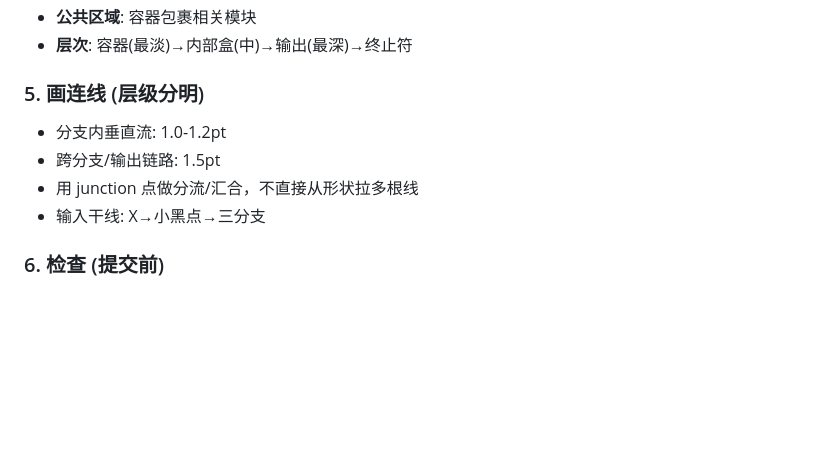
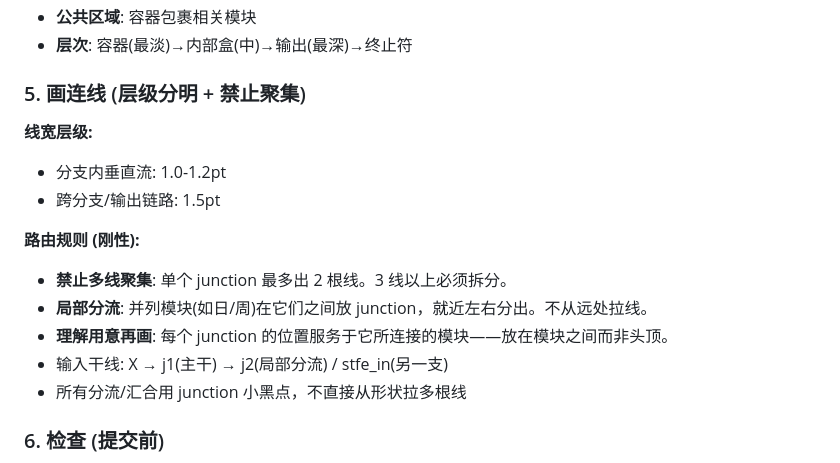
Before and after one commit to lougyang/paper-factory, a Markdown page: skills/paper-figure-pro/SKILL.md, the part around the change. GitHub-like rendering; blank space fills up the shorter version.

Commit message:
Add line routing rules: no clustering, local junctions, purposeful placement

```diff
--- a/skills/paper-figure-pro/SKILL.md
+++ b/skills/paper-figure-pro/SKILL.md
@@ -43,11 +43,18 @@
 - **公共区域**: 容器包裹相关模块
 - **层次**: 容器(最淡)→内部盒(中)→输出(最深)→终止符
 
-### 5. 画连线 (层级分明)
+### 5. 画连线 (层级分明 + 禁止聚集)
+
+**线宽层级:**
 - 分支内垂直流: 1.0-1.2pt
 - 跨分支/输出链路: 1.5pt
-- 用 junction 点做分流/汇合，不直接从形状拉多根线
-- 输入干线: X→小黑点→三分支
+
+**路由规则 (刚性):**
+- **禁止多线聚集**: 单个 junction 最多出 2 根线。3 线以上必须拆分。
+- **局部分流**: 并列模块(如日/周)在它们之间放 junction，就近左右分出。不从远处拉线。
+- **理解用意再画**: 每个 junction 的位置服务于它所连接的模块——放在模块之间而非头顶。
+- 输入干线: X → j1(主干) → j2(局部分流) / stfe_in(另一支)
+- 所有分流/汇合用 junction 小黑点，不直接从形状拉多根线
 
 ### 6. 检查 (提交前)
 - [ ] 所有模块在容器边界内？
```
